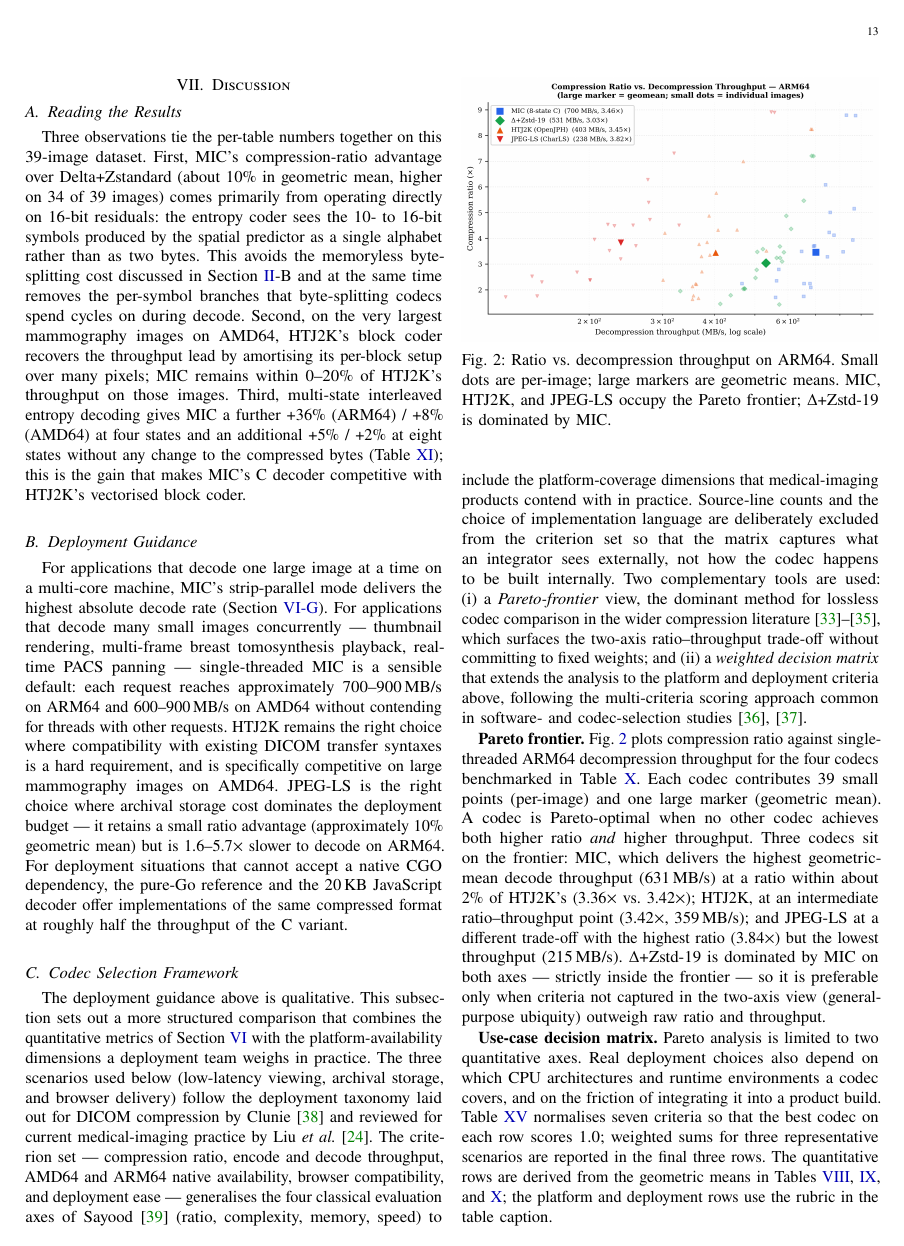
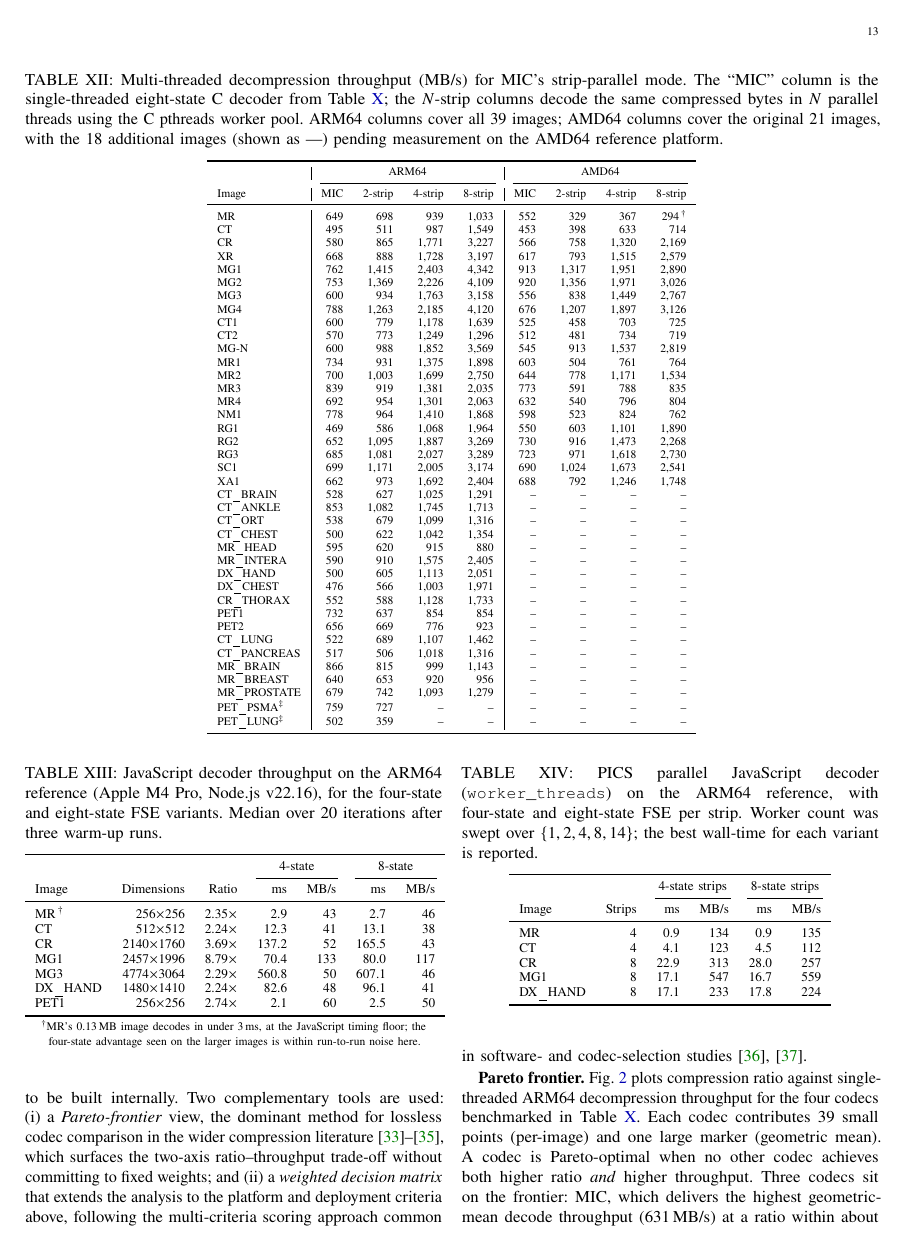
Before and after one commit to pappuks/medical-image-codec, a LaTeX paper (paper/mic-paper-v9-ieee-tmi.tex): page 13 of 16. Compiled offline with pdfLaTeX.

Commit message:
Updated with JS benchmark

```diff
--- a/paper/mic-paper-v9-ieee-tmi.tex
+++ b/paper/mic-paper-v9-ieee-tmi.tex
@@ -1394 +1394,7 @@ the per-strip work below roughly half a megabyte.
 \caption{Multi-threaded decompression throughput (MB/s) for MIC's
+strip-parallel mode. The ``MIC'' column is the single-threaded eight-state
+C decoder from Table~\ref{tab:decomp}; the $N$-strip columns decode the same
+compressed bytes in $N$ parallel threads using the C pthreads worker pool.
+ARM64 columns cover all 39 images; AMD64 columns cover the original 21
+images, with the 18 additional images (shown as ---) pending measurement on
+the AMD64 reference platform.}
@@ -1404,3 +1406,42 @@ image is too small for 8-way parallelism on both platforms.}
 \cmidrule(lr){2-5}\cmidrule(lr){6-9}
 Image & MIC & 2-strip & 4-strip & 8-strip & MIC & 2-strip & 4-strip & 8-strip \\
 \midrule
+MR   & 649 & 698     & 939     & 1{,}033 & 552 & 329     & 367     & 294\,$^\dagger$ \\
+CT   & 495 & 511     & 987     & 1{,}549 & 453 & 398     & 633     & 714 \\
+CR   & 580 & 865     & 1{,}771 & 3{,}227 & 566 & 758     & 1{,}320 & 2{,}169 \\
+XR   & 668 & 888     & 1{,}728 & 3{,}197 & 617 & 793     & 1{,}515 & 2{,}579 \\
+MG1  & 762 & 1{,}415 & 2{,}403 & 4{,}342 & 913 & 1{,}317 & 1{,}951 & 2{,}890 \\
+MG2  & 753 & 1{,}369 & 2{,}226 & 4{,}109 & 920 & 1{,}356 & 1{,}971 & 3{,}026 \\
+MG3  & 600 & 934     & 1{,}763 & 3{,}158 & 556 & 838     & 1{,}449 & 2{,}767 \\
+MG4  & 788 & 1{,}263 & 2{,}185 & 4{,}120 & 676 & 1{,}207 & 1{,}897 & 3{,}126 \\
+CT1  & 600 & 779     & 1{,}178 & 1{,}639 & 525 & 458     & 703     & 725 \\
+CT2  & 570 & 773     & 1{,}249 & 1{,}296 & 512 & 481     & 734     & 719 \\
+MG-N & 600 & 988     & 1{,}852 & 3{,}569 & 545 & 913     & 1{,}537 & 2{,}819 \\
+MR1  & 734 & 931     & 1{,}375 & 1{,}898 & 603 & 504     & 761     & 764 \\
+MR2  & 700 & 1{,}003 & 1{,}699 & 2{,}750 & 644 & 778     & 1{,}171 & 1{,}534 \\
+MR3  & 839 & 919     & 1{,}381 & 2{,}035 & 773 & 591     & 788     & 835 \\
+MR4  & 692 & 954     & 1{,}301 & 2{,}063 & 632 & 540     & 796     & 804 \\
+NM1  & 778 & 964     & 1{,}410 & 1{,}868 & 598 & 523     & 824     & 762 \\
+RG1  & 469 & 586     & 1{,}068 & 1{,}964 & 550 & 603     & 1{,}101 & 1{,}890 \\
+RG2  & 652 & 1{,}095 & 1{,}887 & 3{,}269 & 730 & 916     & 1{,}473 & 2{,}268 \\
+RG3  & 685 & 1{,}081 & 2{,}027 & 3{,}289 & 723 & 971     & 1{,}618 & 2{,}730 \\
+SC1  & 699 & 1{,}171 & 2{,}005 & 3{,}174 & 690 & 1{,}024 & 1{,}673 & 2{,}541 \\
+XA1  & 662 & 973     & 1{,}692 & 2{,}404 & 688 & 792     & 1{,}246 & 1{,}748 \\
+CT\_BRAIN    & 528 & 627 & 1{,}025 & 1{,}291 & -- & -- & -- & -- \\
+CT\_ANKLE    & 853 & 1{,}082 & 1{,}745 & 1{,}713 & -- & -- & -- & -- \\
+CT\_ORT      & 538 & 679 & 1{,}099 & 1{,}316 & -- & -- & -- & -- \\
+CT\_CHEST    & 500 & 622 & 1{,}042 & 1{,}354 & -- & -- & -- & -- \\
+MR\_HEAD     & 595 & 620 & 915 & 880 & -- & -- & -- & -- \\
+MR\_INTERA   & 590 & 910 & 1{,}575 & 2{,}405 & -- & -- & -- & -- \\
+DX\_HAND     & 500 & 605 & 1{,}113 & 2{,}051 & -- & -- & -- & -- \\
+DX\_CHEST    & 476 & 566 & 1{,}003 & 1{,}971 & -- & -- & -- & -- \\
+CR\_THORAX   & 552 & 588 & 1{,}128 & 1{,}733 & -- & -- & -- & -- \\
+PET1         & 732 & 637 & 854 & 854 & -- & -- & -- & -- \\
+PET2         & 656 & 669 & 776 & 923 & -- & -- & -- & -- \\
+CT\_LUNG     & 522 & 689 & 1{,}107 & 1{,}462 & -- & -- & -- & -- \\
+CT\_PANCREAS & 517 & 506 & 1{,}018 & 1{,}316 & -- & -- & -- & -- \\
+MR\_BRAIN    & 866 & 815 & 999 & 1{,}143 & -- & -- & -- & -- \\
+MR\_BREAST   & 640 & 653 & 920 & 956 & -- & -- & -- & -- \\
+MR\_PROSTATE & 679 & 742 & 1{,}093 & 1{,}279 & -- & -- & -- & -- \\
+PET\_PSMA$^\ddagger$ & 759 & 727 & -- & -- & -- & -- & -- & -- \\
+PET\_LUNG$^\ddagger$ & 502 & 359 & -- & -- & -- & -- & -- & -- \\
@@ -1468,3 +1489,10 @@ variants. Median over 20 iterations after three warm-up runs.}
 \cmidrule(lr){4-5}\cmidrule(lr){6-7}
 Image & Dimensions & Ratio & ms & MB/s & ms & MB/s \\
 \midrule
+MR\,$^\dagger$ & $256{\times}256$   & 2.35$\times$ &   2.9 &  43 &   2.7 &  46 \\
+CT  & $512{\times}512$   & 2.24$\times$ &  12.3 &  41 &  13.1 &  38 \\
+CR  & $2140{\times}1760$ & 3.69$\times$ & 137.2 &  52 & 165.5 &  43 \\
+MG1 & $2457{\times}1996$ & 8.79$\times$ &  70.4 & 133 &  80.0 & 117 \\
+MG3 & $4774{\times}3064$ & 2.29$\times$ & 560.8 &  50 & 607.1 &  46 \\
+DX\_HAND & $1480{\times}1410$ & 2.24$\times$ &  82.6 &  48 &  96.1 &  41 \\
+PET1 & $256{\times}256$   & 2.74$\times$ &   2.1 &  60 &   2.5 &  50 \\
@@ -1476,5 +1499,10 @@ MG3 & $4774{\times}3064$ & 2.29$\times$ & 514.5 &  54 & 563.7 &  49 \\
 \bottomrule
 \end{tabular}
+
+\vspace{2pt}
+{\scriptsize $^\dagger$MR's 0.13\,MB image decodes in under 3\,ms, at the
+JavaScript timing floor; the four-state advantage seen on the larger images
+is within run-to-run noise here.}
 \end{table}
 
 \begin{table}[htbp]
@@ -1490,3 +1518,8 @@ each variant is reported.}
 \cmidrule(lr){3-4}\cmidrule(lr){5-6}
 Image & Strips &   ms & MB/s &   ms & MB/s \\
 \midrule
+MR  & 4 &   0.9 & 134 &   0.9 & 135 \\
+CT  & 4 &   4.1 & 123 &   4.5 & 112 \\
+CR  & 8 &  22.9 & 313 &  28.0 & 257 \\
+MG1 & 8 &  17.1 & 547 &  16.7 & 559 \\
+DX\_HAND & 8 &  17.1 & 233 &  17.8 & 224 \\
```
Also changed, not shown: README.md, paper/mic-paper-v9-ieee-tmi.pdf, web/README.md, paper/mic-paper-v9-ieee-tmi.tex (90 more changed lines), 2 other files.
